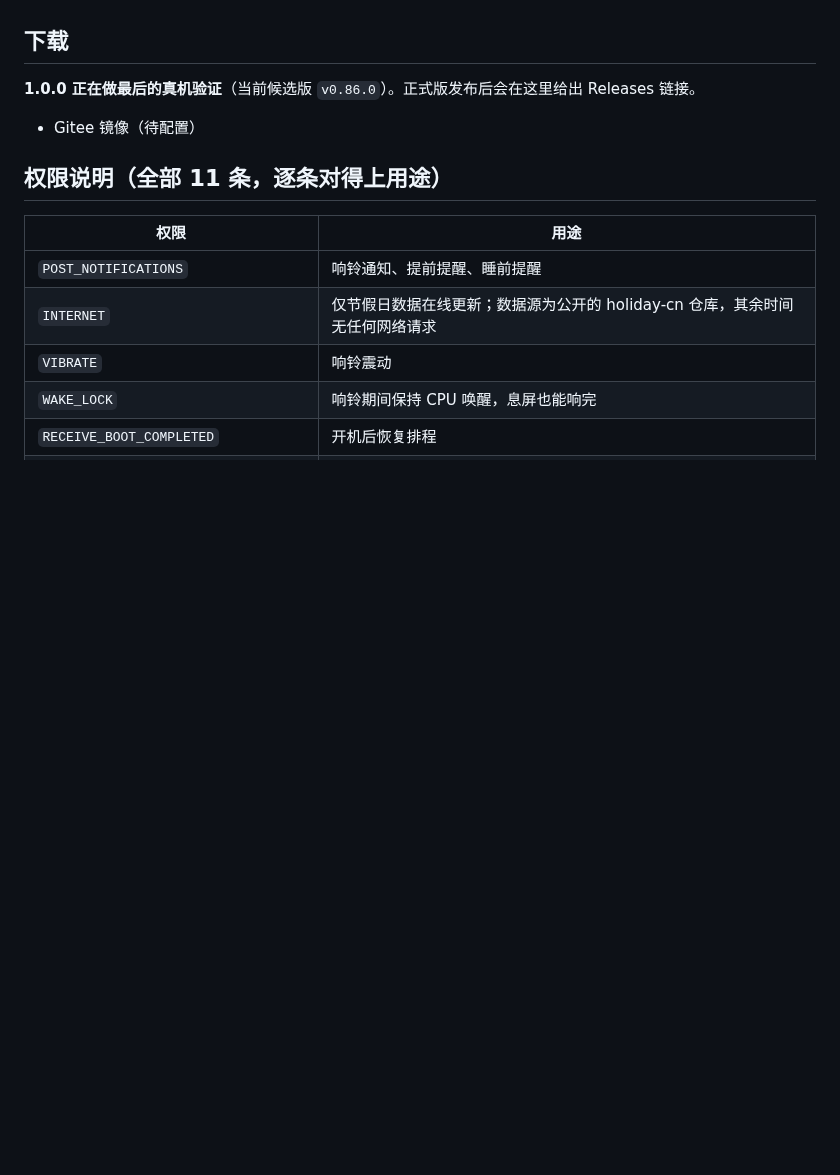
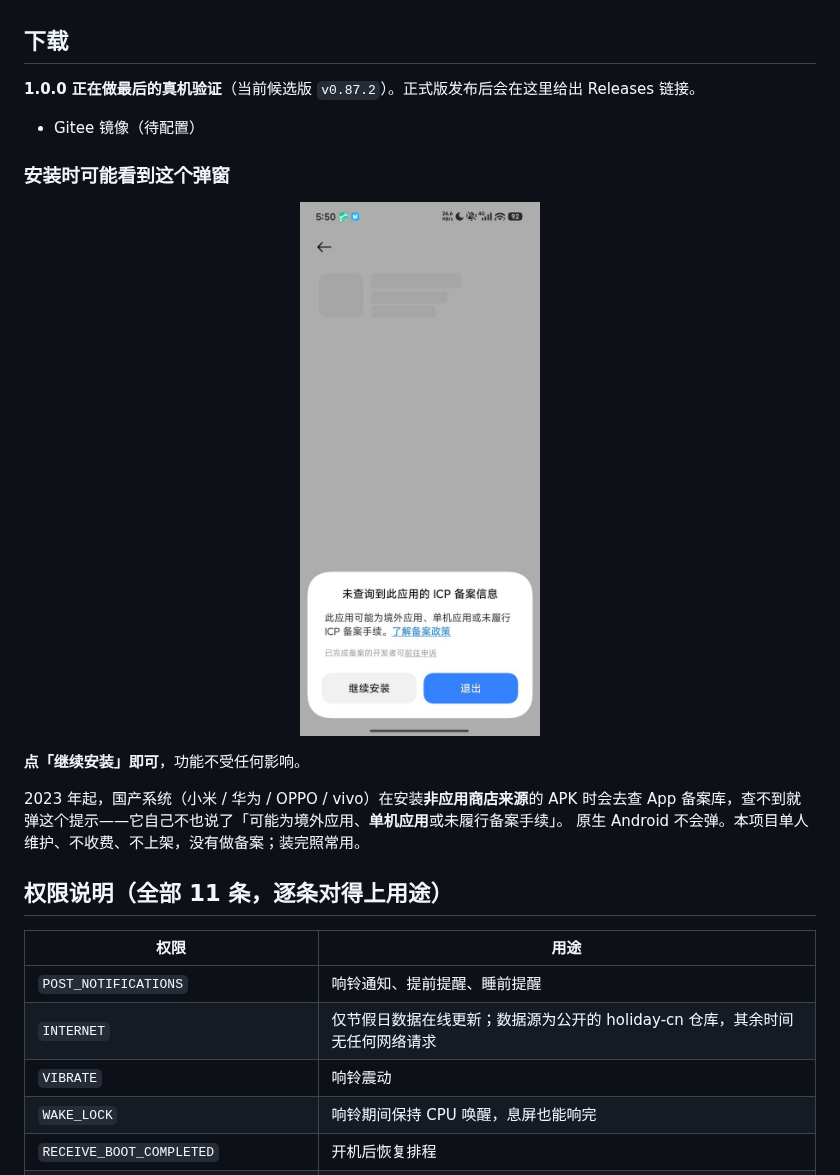
Before and after one commit to IosephusChen/weekday-alarm, a Markdown page: README.md, the part around the change. Rendered like a GitHub page; pictures changed too: docs/screenshots/install-icp-warning.jpg (added); blank space fills up the shorter version.

Commit message:
docs: 说明安装时的 ICP 备案弹窗
国产 ROM 装非商店来源的 APK 会查备案库，查不到就弹「未查询到此应用的 ICP 备案信息」。
点「继续安装」即可，不影响功能——但不知道的人会以为软件有问题。

README 的下载节放截图 + 一句话说明，使用说明的安装步骤也补了一句。
顺手把 README 里过期的候选版号（0.86.0 → 0.87.2）改了。

```diff
--- a/README.md
+++ b/README.md
@@ -28,9 +28,21 @@
 
 ## 下载
 
-**1.0.0 正在做最后的真机验证**（当前候选版 `v0.86.0`）。正式版发布后会在这里给出 Releases 链接。
+**1.0.0 正在做最后的真机验证**（当前候选版 `v0.87.2`）。正式版发布后会在这里给出 Releases 链接。
 
 - Gitee 镜像（待配置）
+
+### 安装时可能看到这个弹窗
+
+<p align="center">
+  <img src="docs/screenshots/install-icp-warning.jpg" width="240" alt="系统提示未查询到 ICP 备案信息">
+</p>
+
+**点「继续安装」即可**，功能不受任何影响。
+
+2023 年起，国产系统（小米 / 华为 / OPPO / vivo）在安装**非应用商店来源**的 APK 时会去查
+App 备案库，查不到就弹这个提示——它自己不也说了「可能为境外应用、**单机应用**或未履行备案手续」。
+原生 Android 不会弹。本项目单人维护、不收费、不上架，没有做备案；装完照常用。
 
 ## 权限说明（全部 11 条，逐条对得上用途）
 
```
Also changed, not shown: docs/打工人闹钟-使用说明.md (+2 -0 lines).
